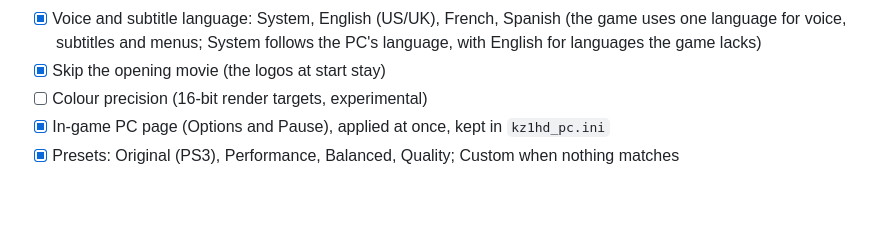
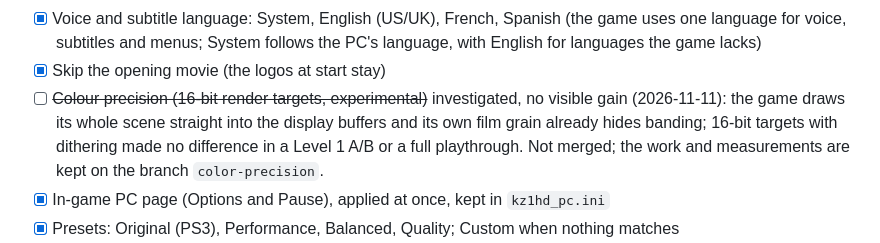
Before and after one commit to gustavomorinaga/project-vekta, a Markdown page: docs/ROADMAP.md, the part around the change. GitHub-like rendering; blank space fills up the shorter version.

Commit message:
Roadmap: colour precision investigated, no visible gain
16-bit colour targets, display buffers included, with an optional dithered
present (patch 2061 on the branch color-precision) made no visible
difference: the game draws its whole scene straight into the display
buffers and its own film grain already hides banding. Measured in a Level
1 A/B (2026-11-09: off, on and on with dithering against main twice, all
within the run-to-run difference) and in a full playthrough with both on
(2026-11-11). Not merged; the work and measurements stay on that branch.

```diff
--- a/docs/ROADMAP.md
+++ b/docs/ROADMAP.md
@@ -155,7 +155,10 @@ improvements after parity); DLSS Frame Generation and XeSS postponed.
 - [x] Voice and subtitle language: System, English (US/UK), French, Spanish (the game uses one language for voice,
       subtitles and menus; System follows the PC's language, with English for languages the game lacks)
 - [x] Skip the opening movie (the logos at start stay)
-- [ ] Colour precision (16-bit render targets, experimental)
+- [ ] ~~Colour precision (16-bit render targets, experimental)~~ investigated, no visible gain (2026-11-11): the game
+      draws its whole scene straight into the display buffers and its own film grain already hides banding; 16-bit
+      targets with dithering made no difference in a Level 1 A/B or a full playthrough. Not merged; the work and
+      measurements are kept on the branch `color-precision`.
 - [x] In-game PC page (Options and Pause), applied at once, kept in `kz1hd_pc.ini`
 - [x] Presets: Original (PS3), Performance, Balanced, Quality; Custom when nothing matches
 - [x] Quitting: Quit Game in the Options sub-menu; closing the window, SIGTERM and Ctrl+C also quit (waiting for a
```
